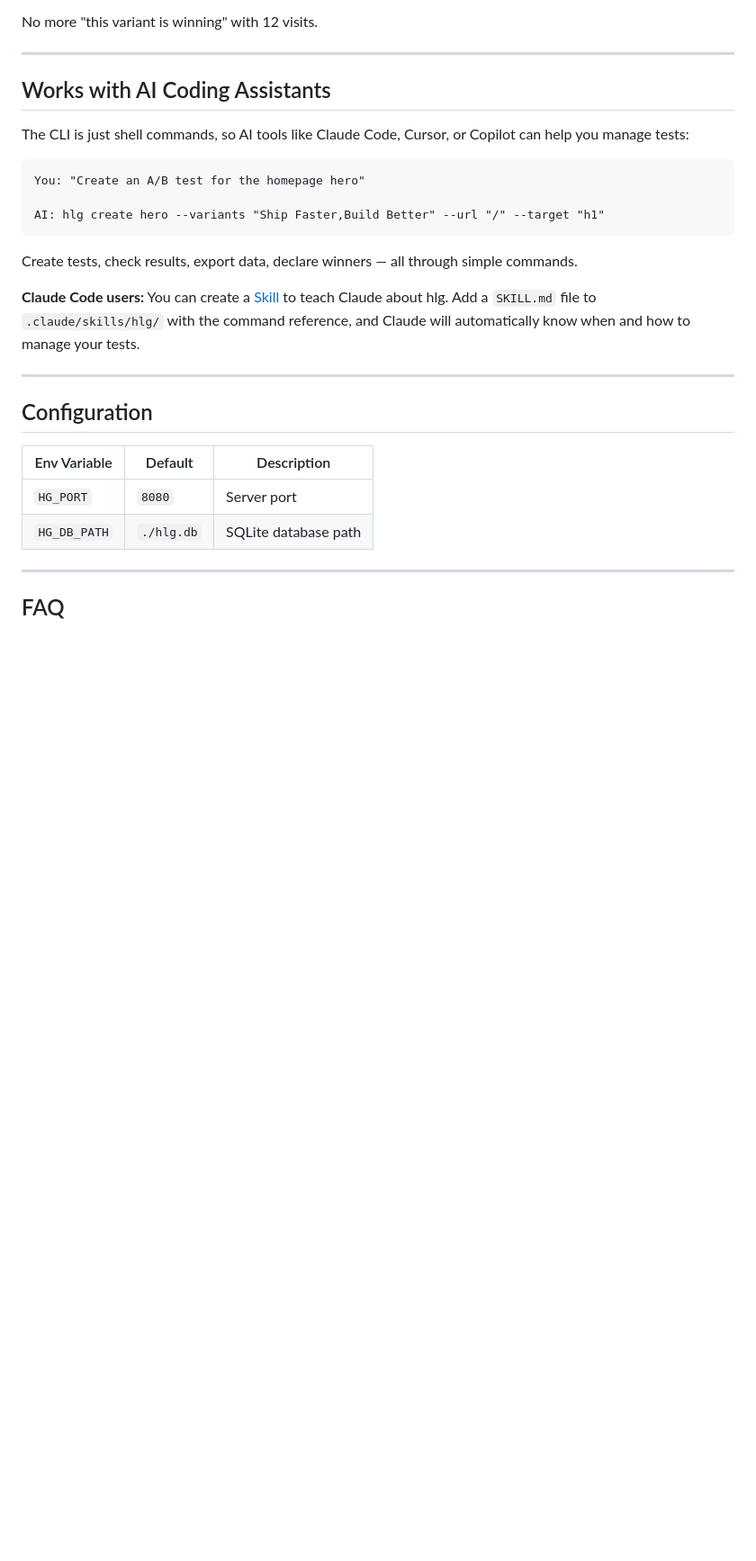
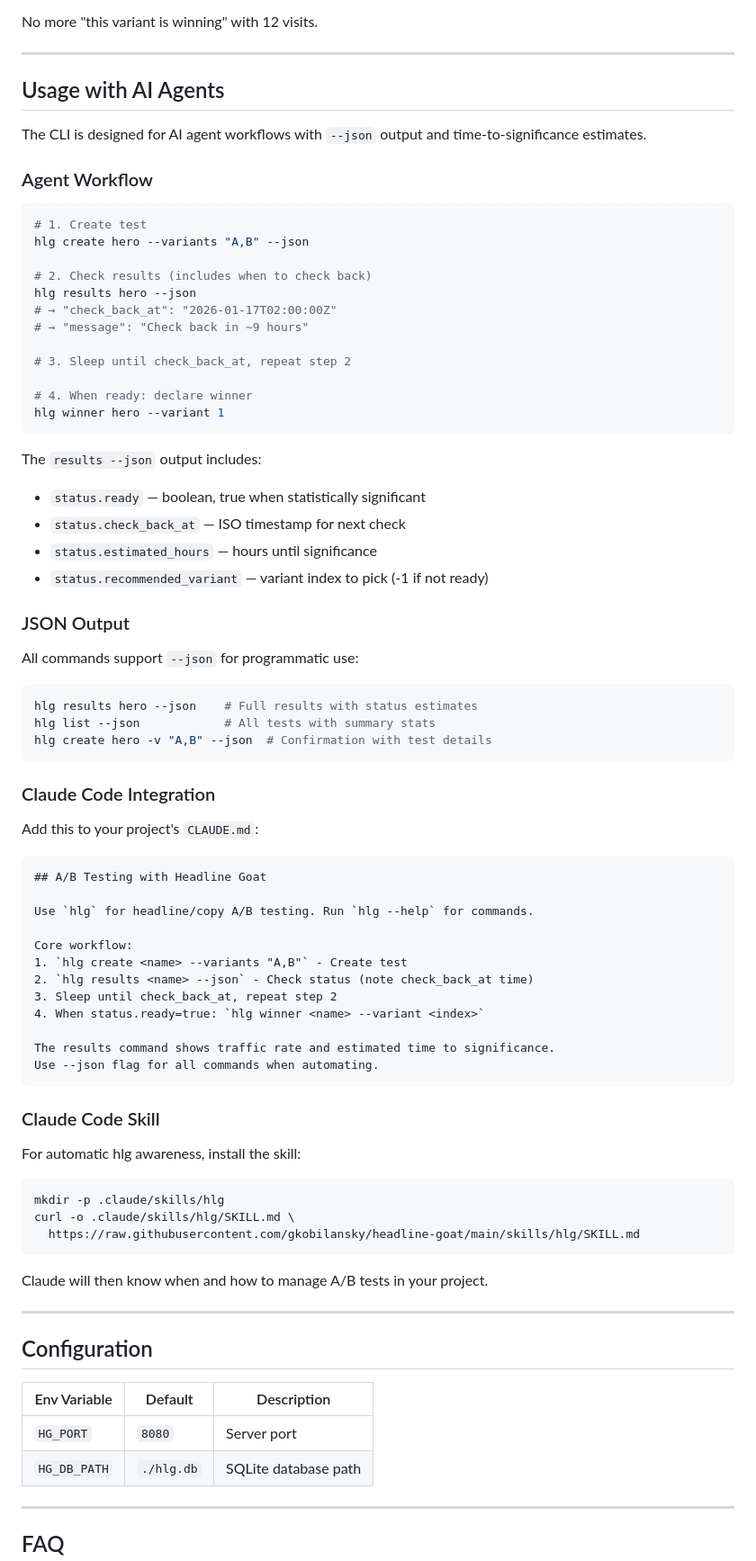
Before and after one commit to gkobilansky/headline-goat, a Markdown page: README.md, the part around the change. Shown at 90% size. GitHub-like rendering; blank space fills up the shorter version.

````diff
--- a/README.md
+++ b/README.md
@@ -409,19 +409,73 @@ No more "this variant is winning" with 12 visits.
 
 ---
 
-## Works with AI Coding Assistants
+## Usage with AI Agents
 
-The CLI is just shell commands, so AI tools like Claude Code, Cursor, or Copilot can help you manage tests:
+The CLI is designed for AI agent workflows with `--json` output and time-to-significance estimates.
 
-```
-You: "Create an A/B test for the homepage hero"
+### Agent Workflow
 
-AI: hlg create hero --variants "Ship Faster,Build Better" --url "/" --target "h1"
+```bash
+# 1. Create test
+hlg create hero --variants "A,B" --json
+
+# 2. Check results (includes when to check back)
+hlg results hero --json
+# → "check_back_at": "2026-01-17T02:00:00Z"
+# → "message": "Check back in ~9 hours"
+
+# 3. Sleep until check_back_at, repeat step 2
+
+# 4. When ready: declare winner
+hlg winner hero --variant 1
 ```
 
-Create tests, check results, export data, declare winners — all through simple commands.
+The `results --json` output includes:
+- `status.ready` — boolean, true when statistically significant
+- `status.check_back_at` — ISO timestamp for next check
+- `status.estimated_hours` — hours until significance
+- `status.recommended_variant` — variant index to pick (-1 if not ready)
 
-**Claude Code users:** You can create a [Skill](https://docs.anthropic.com/en/docs/claude-code/skills) to teach Claude about hlg. Add a `SKILL.md` file to `.claude/skills/hlg/` with the command reference, and Claude will automatically know when and how to manage your tests.
+### JSON Output
+
+All commands support `--json` for programmatic use:
+
+```bash
+hlg results hero --json    # Full results with status estimates
+hlg list --json            # All tests with summary stats
+hlg create hero -v "A,B" --json  # Confirmation with test details
+```
+
+### Claude Code Integration
+
+Add this to your project's `CLAUDE.md`:
+
+```markdown
+## A/B Testing with Headline Goat
+
+Use `hlg` for headline/copy A/B testing. Run `hlg --help` for commands.
+
+Core workflow:
+1. `hlg create <name> --variants "A,B"` - Create test
+2. `hlg results <name> --json` - Check status (note check_back_at time)
+3. Sleep until check_back_at, repeat step 2
+4. When status.ready=true: `hlg winner <name> --variant <index>`
+
+The results command shows traffic rate and estimated time to significance.
+Use --json flag for all commands when automating.
+```
+
+### Claude Code Skill
+
+For automatic hlg awareness, install the skill:
+
+```bash
+mkdir -p .claude/skills/hlg
+curl -o .claude/skills/hlg/SKILL.md \
+  https://raw.githubusercontent.com/gkobilansky/headline-goat/main/skills/hlg/SKILL.md
+```
+
+Claude will then know when and how to manage A/B tests in your project.
 
 ---
 
````
Also changed, not shown: skills/hlg/SKILL.md (added, +124 -0 lines).
